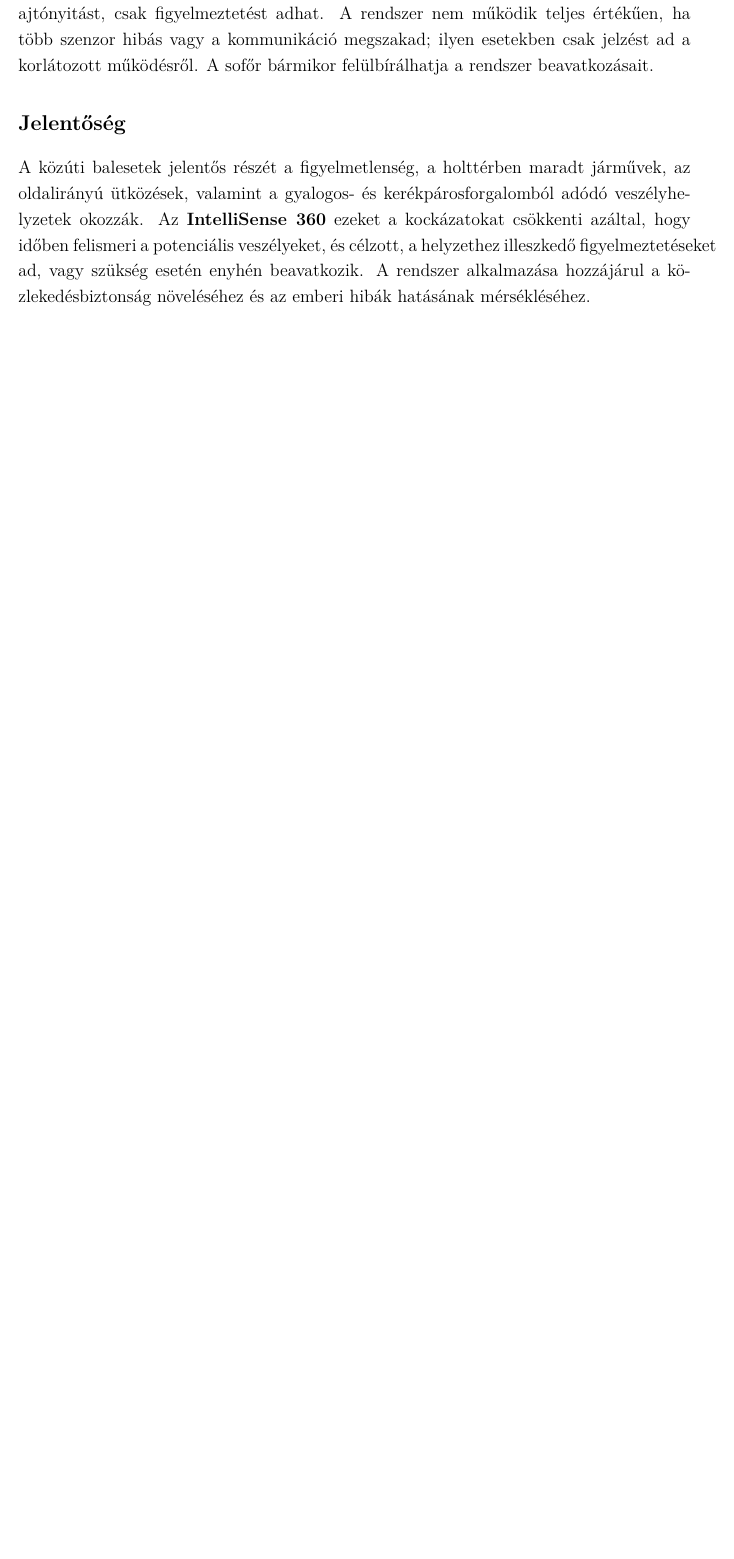
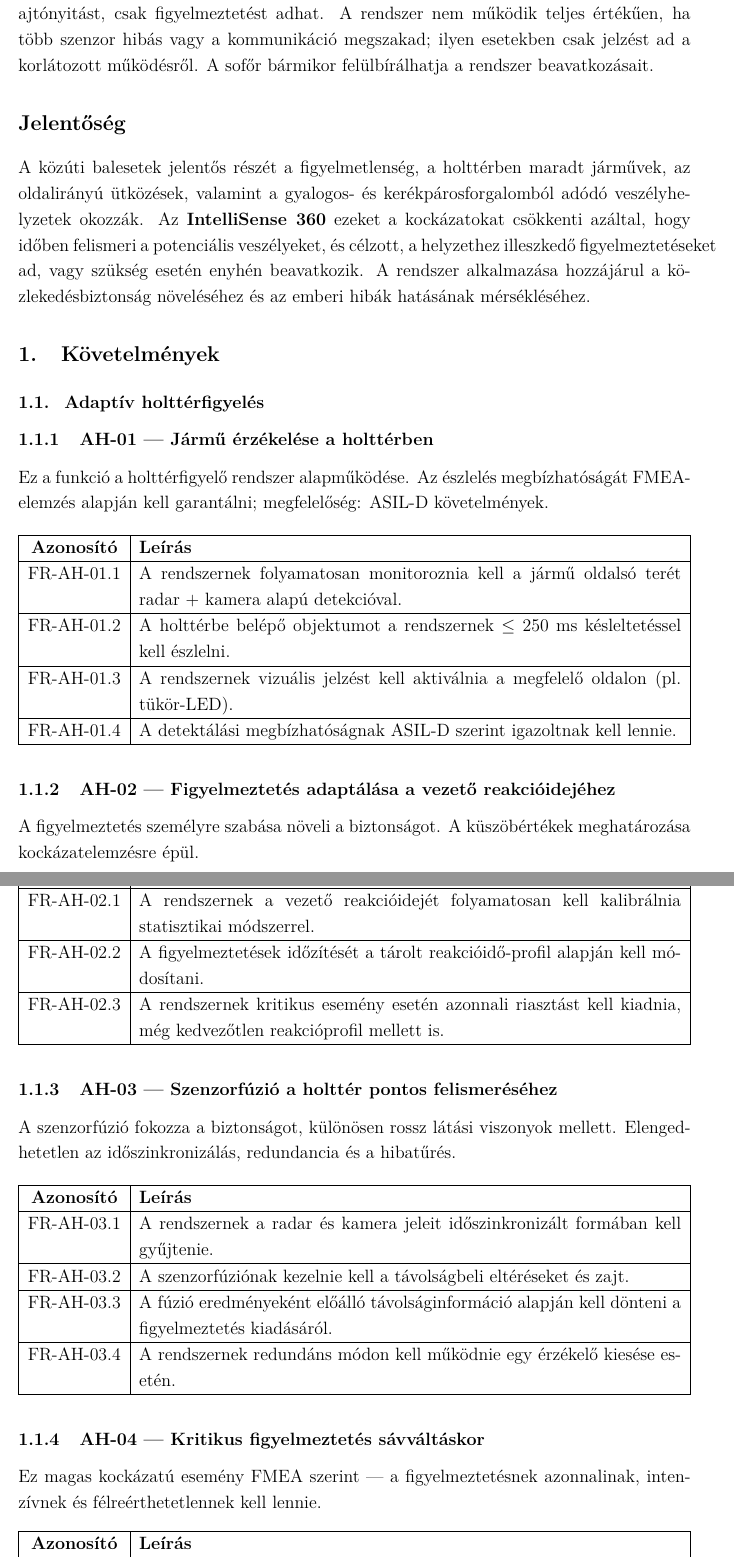
Before and after one commit to AttilaLiptak/requirements_engineering, a LaTeX document (main.tex, which reads sections/03_specific_requirements.tex, sections/03_specific_requirements/03_01_adaptiv_holtterfigyeles.tex): part of page 3 of 3 before the commit and two parts of pages 3 and 4 of 5 after it, the two joined at a grey line, cut so that both start at the same text, the shorter picture padded with empty space. Compiled offline with pdfLaTeX.

Commit message:
Add adaptiv holtterfigyeles section #12

```diff
--- a/main.tex
+++ b/main.tex
@@ -10,6 +10,8 @@
 \usepackage{enumitem}
 \usepackage{titlesec}
 \usepackage{xcolor}
+\usepackage{tabularx}
+\usepackage{float}
 
 \setstretch{1.3}
 \titleformat{\section}{\large\bfseries}{\thesection.}{1em}{}
--- a/sections/03_specific_requirements.tex
+++ b/sections/03_specific_requirements.tex
@@ -0,0 +1,4 @@
+\section{Követelmények}
+
+\subsection{Adaptív holttérfigyelés}
+\input{sections/03_specific_requirements/03_01_adaptiv_holtterfigyeles.tex}
--- /dev/null
+++ b/sections/03_specific_requirements/03_01_adaptiv_holtterfigyeles.tex
@@ -0,0 +1,57 @@
+\subsubsection{AH-01 — Jármű érzékelése a holttérben }
+Ez a funkció a holttérfigyelő rendszer alapműködése. Az észlelés megbízhatóságát FMEA-elemzés alapján kell garantálni; megfelelőség: ASIL-D követelmények.
+
+\begin{table}[H]
+\centering
+\begin{tabularx}{\textwidth}{|c|X|}
+\hline
+\textbf{Azonosító} & \textbf{Leírás} \\ \hline
+FR-AH-01.1 & A rendszernek folyamatosan monitoroznia kell a jármű oldalsó terét radar + kamera alapú detekcióval. \\ \hline
+FR-AH-01.2 & A holttérbe belépő objektumot a rendszernek $\leq$ 250 ms késleltetéssel kell észlelni. \\ \hline
+FR-AH-01.3 & A rendszernek vizuális jelzést kell aktiválnia a megfelelő oldalon (pl. tükör-LED). \\ \hline
+FR-AH-01.4 & A detektálási megbízhatóságnak ASIL-D szerint igazoltnak kell lennie. \\ \hline
+\end{tabularx}
+\end{table}
+
+\subsubsection{AH-02 — Figyelmeztetés adaptálása a vezető reakcióidejéhez}
+A figyelmeztetés személyre szabása növeli a biztonságot. A küszöbértékek meghatározása kockázatelemzésre épül.
+
+\begin{table}[H]
+\centering
+\begin{tabularx}{\textwidth}{|c|X|}
+\hline
+\textbf{Azonosító} & \textbf{Leírás} \\ \hline
+FR-AH-02.1 & A rendszernek a vezető reakcióidejét folyamatosan kell kalibrálnia statisztikai módszerrel. \\ \hline
+FR-AH-02.2 & A figyelmeztetések időzítését a tárolt reakcióidő-profil alapján kell módosítani. \\ \hline
+FR-AH-02.3 & A rendszernek kritikus esemény esetén azonnali riasztást kell kiadnia, még kedvezőtlen reakcióprofil mellett is. \\ \hline
+\end{tabularx}
+\end{table}
+
+\subsubsection{AH-03 — Szenzorfúzió a holttér pontos felismeréséhez}
+A szenzorfúzió fokozza a biztonságot, különösen rossz látási viszonyok mellett. Elengedhetetlen az időszinkronizálás, redundancia és a hibatűrés.
+
+\begin{table}[H]
+\centering
+\begin{tabularx}{\textwidth}{|c|X|}
+\hline
+\textbf{Azonosító} & \textbf{Leírás} \\ \hline
+FR-AH-03.1 & A rendszernek a radar és kamera jeleit időszinkronizált formában kell gyűjtenie. \\ \hline
+FR-AH-03.2 & A szenzorfúziónak kezelnie kell a távolságbeli eltéréseket és zajt. \\ \hline
+FR-AH-03.3 & A fúzió eredményeként előálló távolságinformáció alapján kell dönteni a figyelmeztetés kiadásáról. \\ \hline
+FR-AH-03.4 & A rendszernek redundáns módon kell működnie egy érzékelő kiesése esetén. \\ \hline
+\end{tabularx}
+\end{table}
+
+\subsubsection{AH-04 — Kritikus figyelmeztetés sávváltáskor }
+Ez magas kockázatú esemény FMEA szerint — a figyelmeztetésnek azonnalinak, intenzívnek és félreérthetetlennek kell lennie.
+
+\begin{table}[H]
+\centering
+\begin{tabularx}{\textwidth}{|c|X|}
+\hline
+\textbf{Azonosító} & \textbf{Leírás} \\ \hline
+FR-AH-04.1 & A rendszernek monitoroznia kell az indexállapotot és a jármű laterális mozgását. \\ \hline
+FR-AH-04.2 & Kritikus esetben vizuális + akusztikus + opcionális haptikus jelzést kell kiadni. \\ \hline
+FR-AH-04.3 & A figyelmeztetésnek $\leq 150$ ms reakcióidővel kell aktiválódnia. \\ \hline
+FR-AH-04.4 & A figyelmeztetés intenzitását a veszély mértéke szerint kell szabályozni. \\ \hline
+\end{tabularx}
```
Also changed, not shown: main.tex (2 more changed lines), sections/03_specific_requirements/03_01_adaptiv_holtterfigyeles.tex (30 more changed lines).
